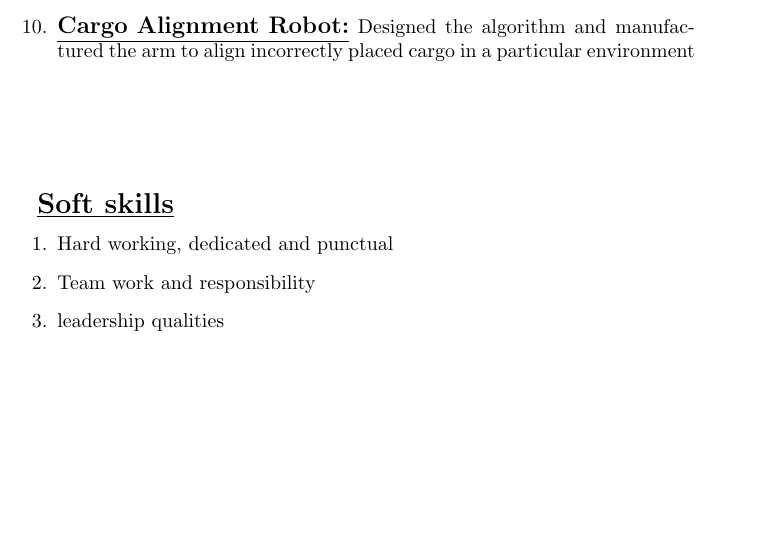
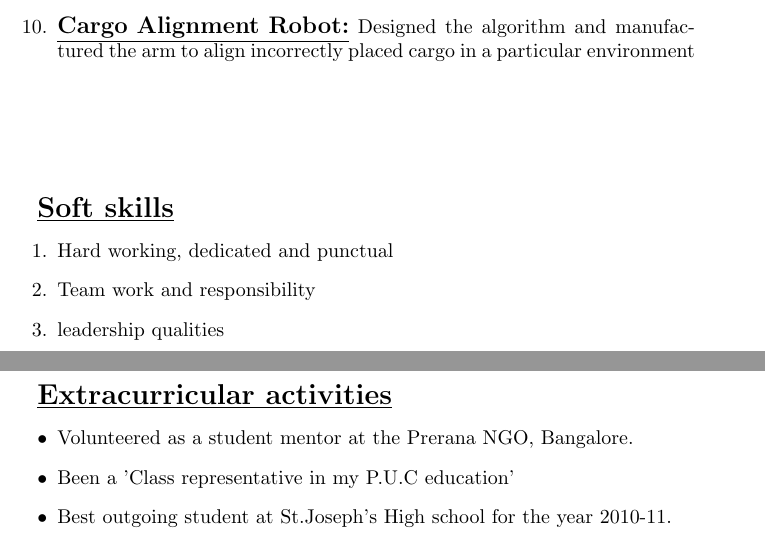
Before and after one commit to SyedYousuff145/Yousuff_Resume, a LaTeX document (document1.tex): part of page 2 of 2 before the commit and two parts of pages 2 and 3 of 3 after it, the two joined at a grey line, cut so that both start at the same text, the shorter picture padded with empty space. Compiled offline with pdfLaTeX.

Commit message:
Extra curricular activities is added

```diff
--- a/document1.tex
+++ b/document1.tex
@@ -93,4 +93,14 @@
 
 			\hfill
 
+		\underline{\textbf{\Large{Extracurricular activities}}}
+		\begin{itemize}
+			\item{Volunteered as a student mentor at the Prerana NGO, Bangalore.}
+			\item{Been a 'Class representative in my P.U.C education'}
+			\item{Best outgoing student at St.Joseph's High school for the year 2010-11.}
+
+		\end{itemize}
+
+		\hfill
+
 \end{document}
```
Also changed, not shown: document1.pdf.
